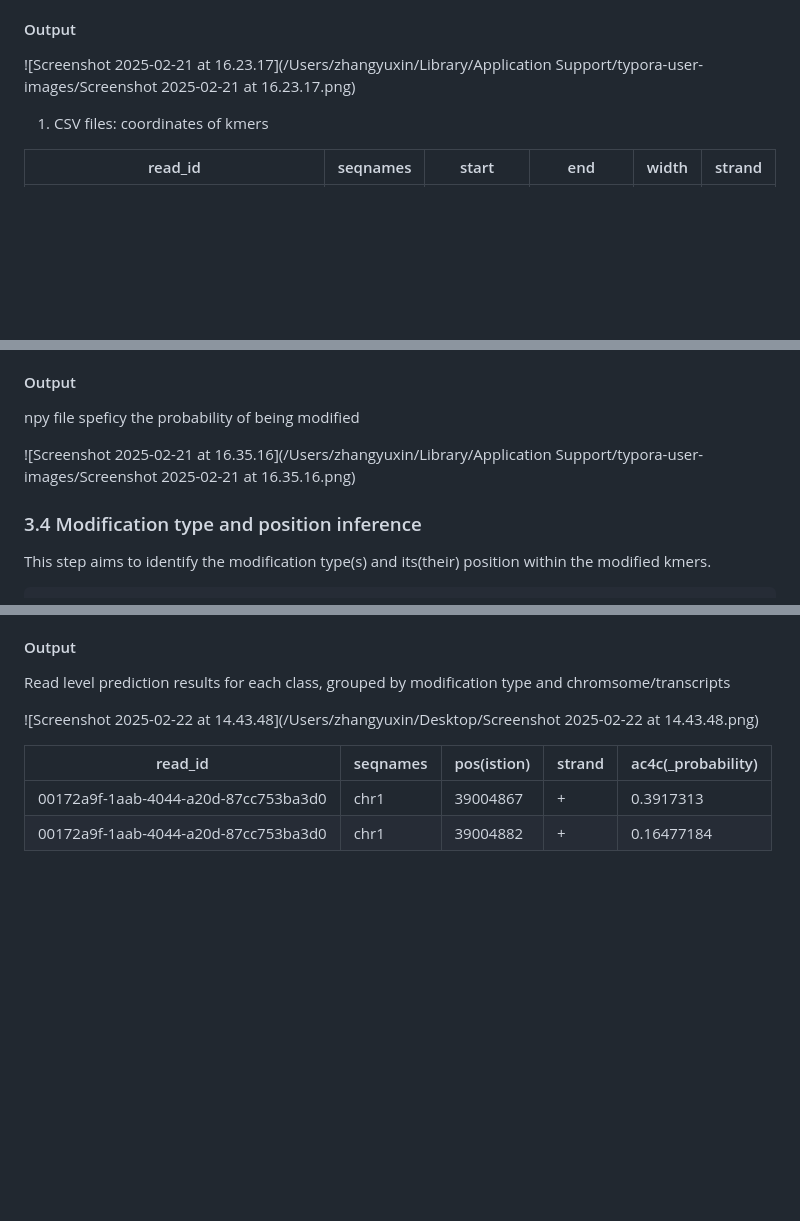
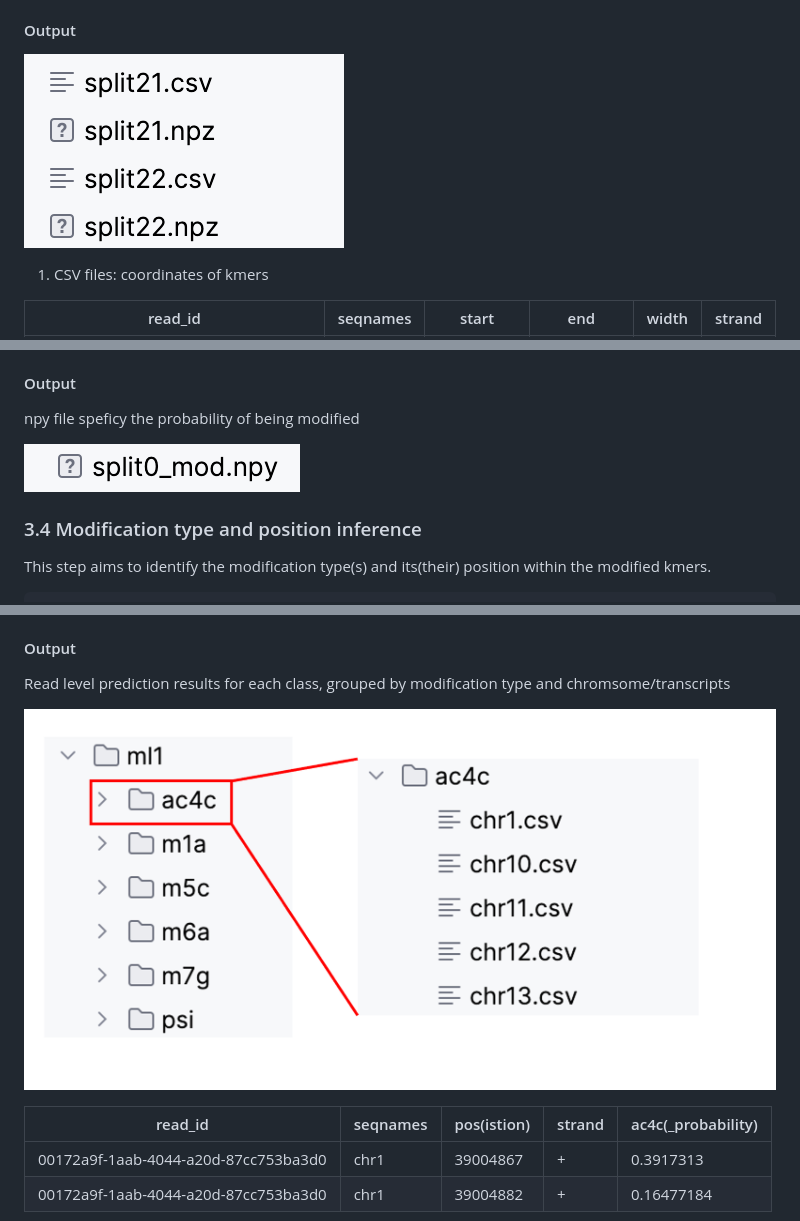
Before and after one commit to yuxinPenny/DirectRM, a Markdown page: README.md, 3 parts joined by grey strips. Drawn GitHub-style; blank space fills up the shorter version.

```diff
--- a/README.md
+++ b/README.md
@@ -153,7 +153,7 @@ python3 ./DirectRM/scripts/feature_extraction.py \
 
 #### Output
 
-![Screenshot 2025-02-21 at 16.23.17](/Users/zhangyuxin/Library/Application Support/typora-user-images/Screenshot 2025-02-21 at 16.23.17.png)
+![Figure3](https://github.com/yuxinPenny/DirectRM/blob/main/pics/Figure3.png)
 
 1. CSV files: coordinates of kmers
 
@@ -199,7 +199,7 @@ We provided three binary de novo modification models, each model was trained wit
 
 npy file speficy the probability of being modified
 
-![Screenshot 2025-02-21 at 16.35.16](/Users/zhangyuxin/Library/Application Support/typora-user-images/Screenshot 2025-02-21 at 16.35.16.png)
+![Figure4](https://github.com/yuxinPenny/DirectRM/blob/main/pics/Figure4.png)
 
 ### 3.4 Modification type and position inference
 
@@ -257,7 +257,7 @@ We provided four model artchitecture:
 
 Read level prediction results for each class, grouped by modification type and chromsome/transcripts
 
-![Screenshot 2025-02-22 at 14.43.48](/Users/zhangyuxin/Desktop/Screenshot 2025-02-22 at 14.43.48.png)
+![Figure5](https://github.com/yuxinPenny/DirectRM/blob/main/pics/Figure5.png)
 
 | read_id                              | seqnames | pos(istion) | strand | ac4c(_probability) |
 | ------------------------------------ | -------- | ----------- | ------ | ------------------ |
```
